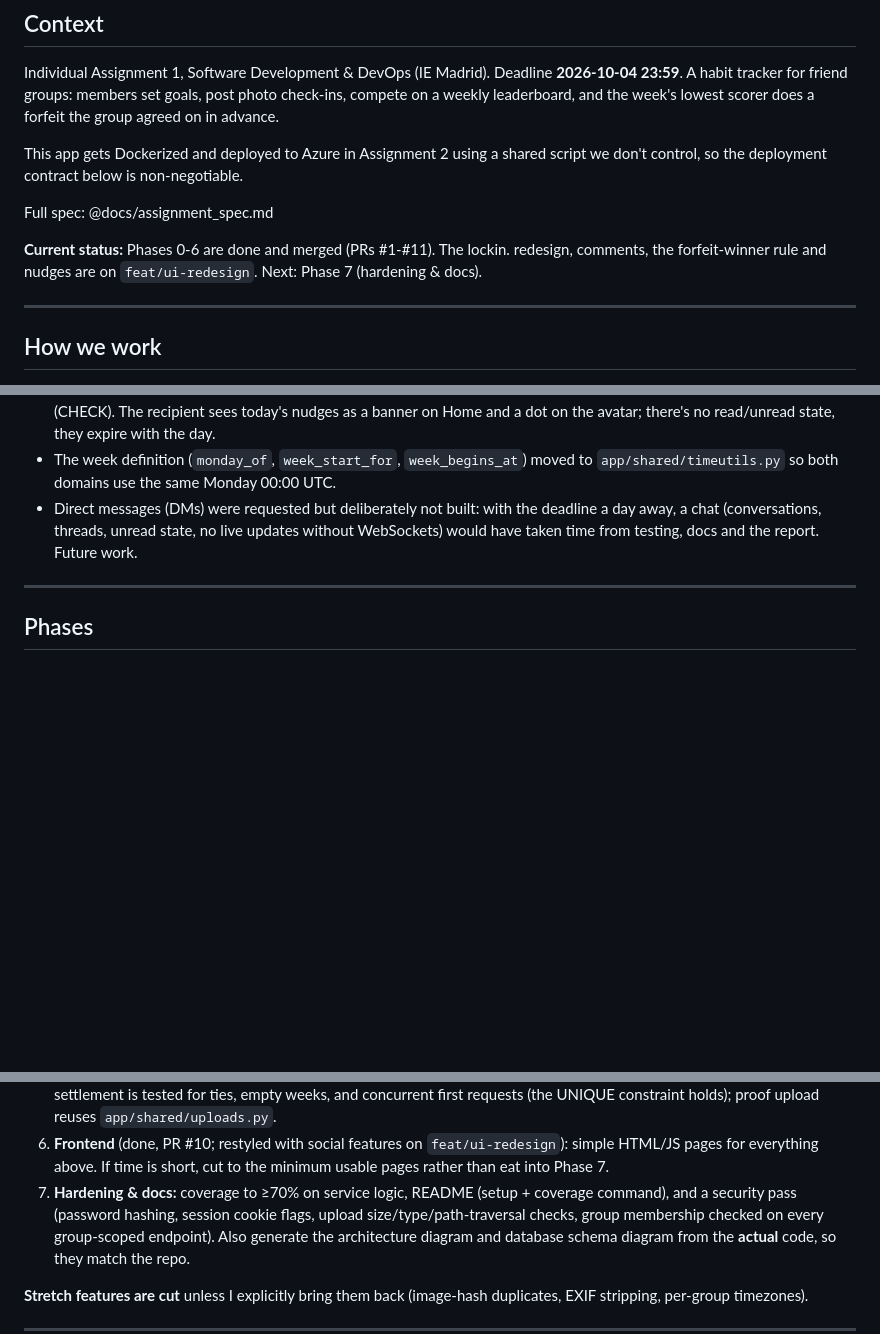
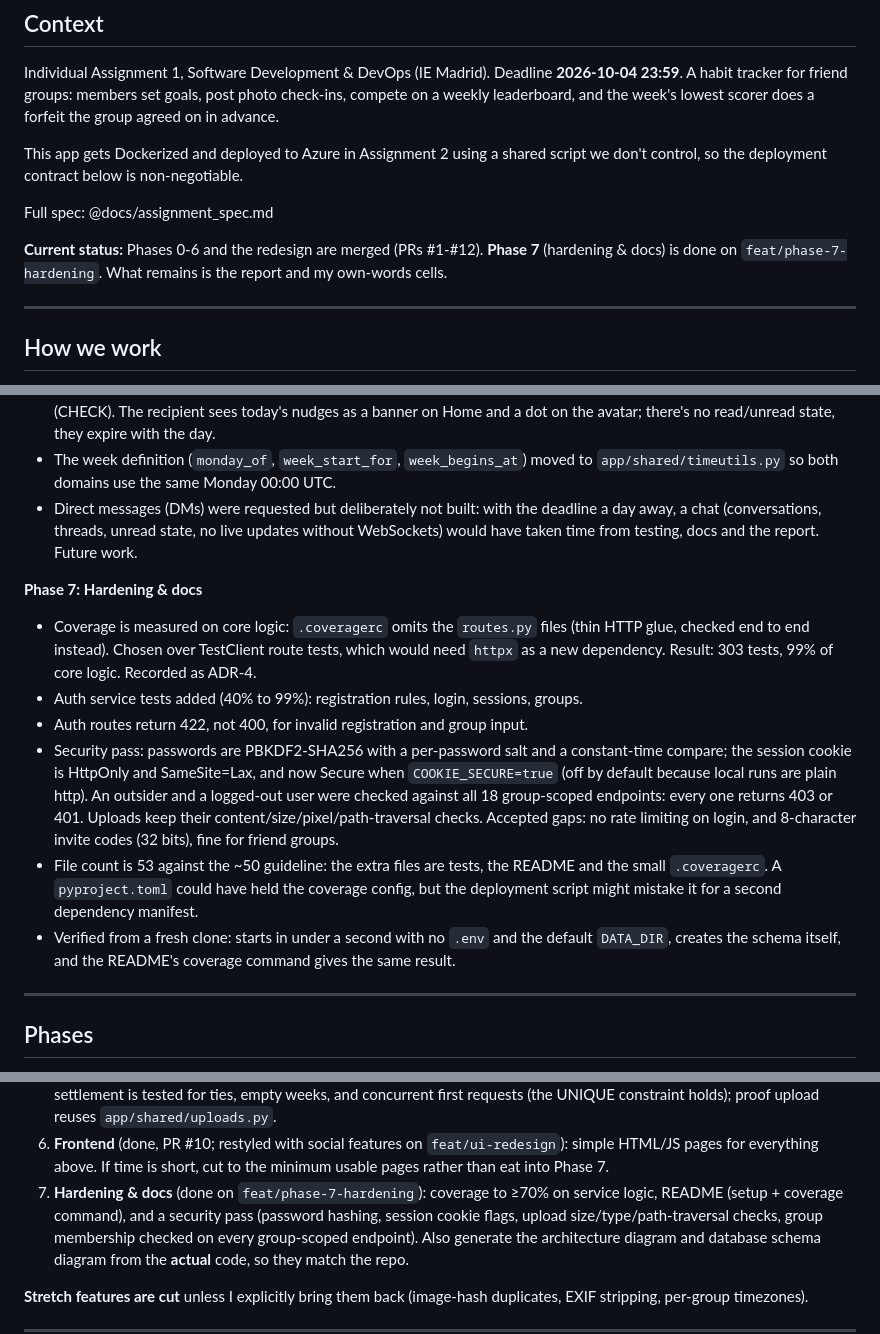
Before and after one commit to lamamoucattashieu/accountability_tracker, a Markdown page: CLAUDE.md, 3 parts joined by grey strips. Rendered like a GitHub page; blank space fills up the shorter version.

Commit message:
docs: log Phase 7 in AI usage and record it in CLAUDE.md
CLAUDE.md records the Phase 7 decisions and findings: coverage measured
on core logic, the security pass (all 18 group-scoped endpoints return
403/401 to outsiders and logged-out users, Secure cookie behind https,
accepted gaps), the file count, and the fresh-clone check. AI_USAGE.md
gets the Phase 7 row; the "In my own words" cell is left for me.

Co-Authored-By: Claude Opus 5.5 <noreply@anthropic.com>

```diff
--- a/CLAUDE.md
+++ b/CLAUDE.md
@@ -10,8 +10,8 @@ control, so the deployment contract below is non-negotiable.
 
 Full spec: @docs/assignment_spec.md
 
-**Current status:** Phases 0-6 are done and merged (PRs #1-#11). The lockin. redesign, comments,
-the forfeit-winner rule and nudges are on `feat/ui-redesign`. Next: Phase 7 (hardening & docs).
+**Current status:** Phases 0-6 and the redesign are merged (PRs #1-#12). **Phase 7** (hardening &
+docs) is done on `feat/phase-7-hardening`. What remains is the report and my own-words cells.
 
 ---
 
@@ -287,6 +287,24 @@ Recorded so later phases stay consistent with them. Each one was an open questio
   a chat (conversations, threads, unread state, no live updates without WebSockets) would have
   taken time from testing, docs and the report. Future work.
 
+**Phase 7: Hardening & docs**
+- Coverage is measured on core logic: `.coveragerc` omits the `routes.py` files (thin HTTP glue,
+  checked end to end instead). Chosen over TestClient route tests, which would need `httpx` as a
+  new dependency. Result: 303 tests, 99% of core logic. Recorded as ADR-4.
+- Auth service tests added (40% to 99%): registration rules, login, sessions, groups.
+- Auth routes return 422, not 400, for invalid registration and group input.
+- Security pass: passwords are PBKDF2-SHA256 with a per-password salt and a constant-time
+  compare; the session cookie is HttpOnly and SameSite=Lax, and now Secure when
+  `COOKIE_SECURE=true` (off by default because local runs are plain http). An outsider and a
+  logged-out user were checked against all 18 group-scoped endpoints: every one returns 403 or
+  401. Uploads keep their content/size/pixel/path-traversal checks. Accepted gaps: no rate
+  limiting on login, and 8-character invite codes (32 bits), fine for friend groups.
+- File count is 53 against the ~50 guideline: the extra files are tests, the README and the
+  small `.coveragerc`. A `pyproject.toml` could have held the coverage config, but the deployment
+  script might mistake it for a second dependency manifest.
+- Verified from a fresh clone: starts in under a second with no `.env` and the default
+  `DATA_DIR`, creates the schema itself, and the README's coverage command gives the same result.
+
 ---
 
 ## Phases
@@ -318,7 +336,7 @@ Recorded so later phases stay consistent with them. Each one was an open questio
    UNIQUE constraint holds); proof upload reuses `app/shared/uploads.py`.
 6. **Frontend** (done, PR #10; restyled with social features on `feat/ui-redesign`): simple HTML/JS pages for everything
    above. If time is short, cut to the minimum usable pages rather than eat into Phase 7.
-7. **Hardening & docs:** coverage to ≥70% on service logic, README (setup + coverage command),
+7. **Hardening & docs** (done on `feat/phase-7-hardening`): coverage to ≥70% on service logic, README (setup + coverage command),
    and a security pass (password hashing, session cookie flags, upload size/type/path-traversal
    checks, group membership checked on every group-scoped endpoint). Also generate the
    architecture diagram and database schema diagram from the **actual** code, so they match
```
Also changed, not shown: AI_USAGE.md (+1 -0 lines).
